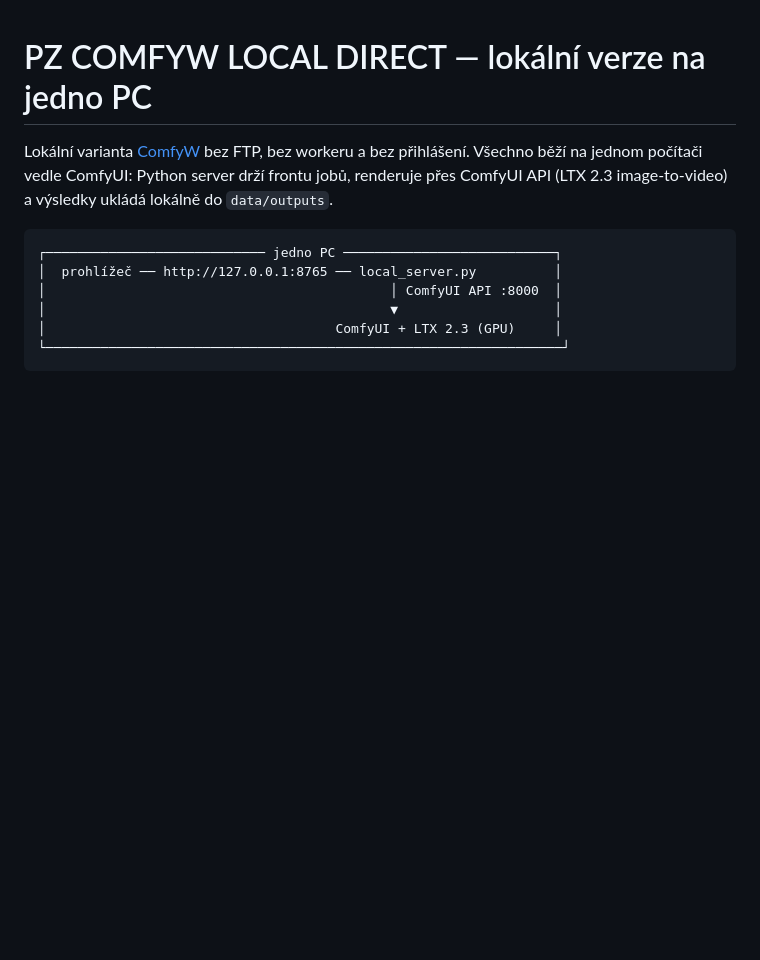
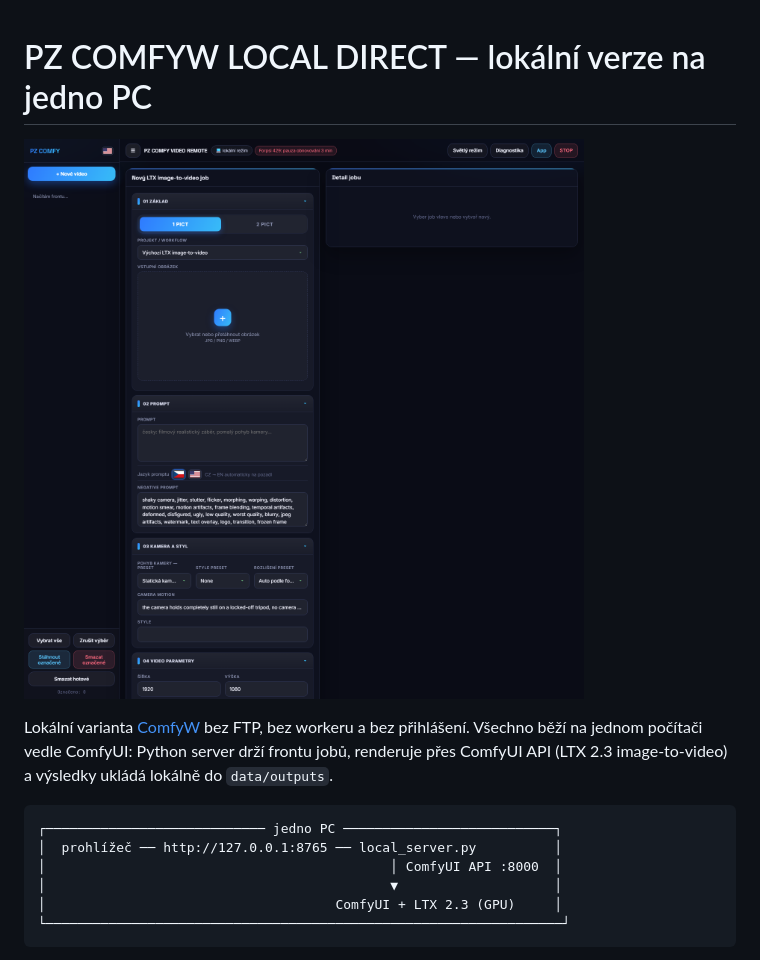
Before and after one commit to petroza/PZ_COMFYW_LOCAL_DIRECT_PC, a Markdown page: README.md, the part around the change. Rendered like a GitHub page; pictures changed too: screenshot.png (added); blank space fills up the shorter version.

Commit message:
Add UI screenshot to README

```diff
--- a/README.md
+++ b/README.md
@@ -1,4 +1,6 @@
 # PZ COMFYW LOCAL DIRECT — lokální verze na jedno PC
+
+![PZ ComfyW — lokální web UI](screenshot.png)
 
 Lokální varianta [ComfyW](https://github.com/petroza/COMFY_PC_FTP_WORKER) bez FTP, bez workeru a bez přihlášení. Všechno běží na jednom počítači vedle ComfyUI: Python server drží frontu jobů, renderuje přes ComfyUI API (LTX 2.3 image-to-video) a výsledky ukládá lokálně do `data/outputs`.
 
```
